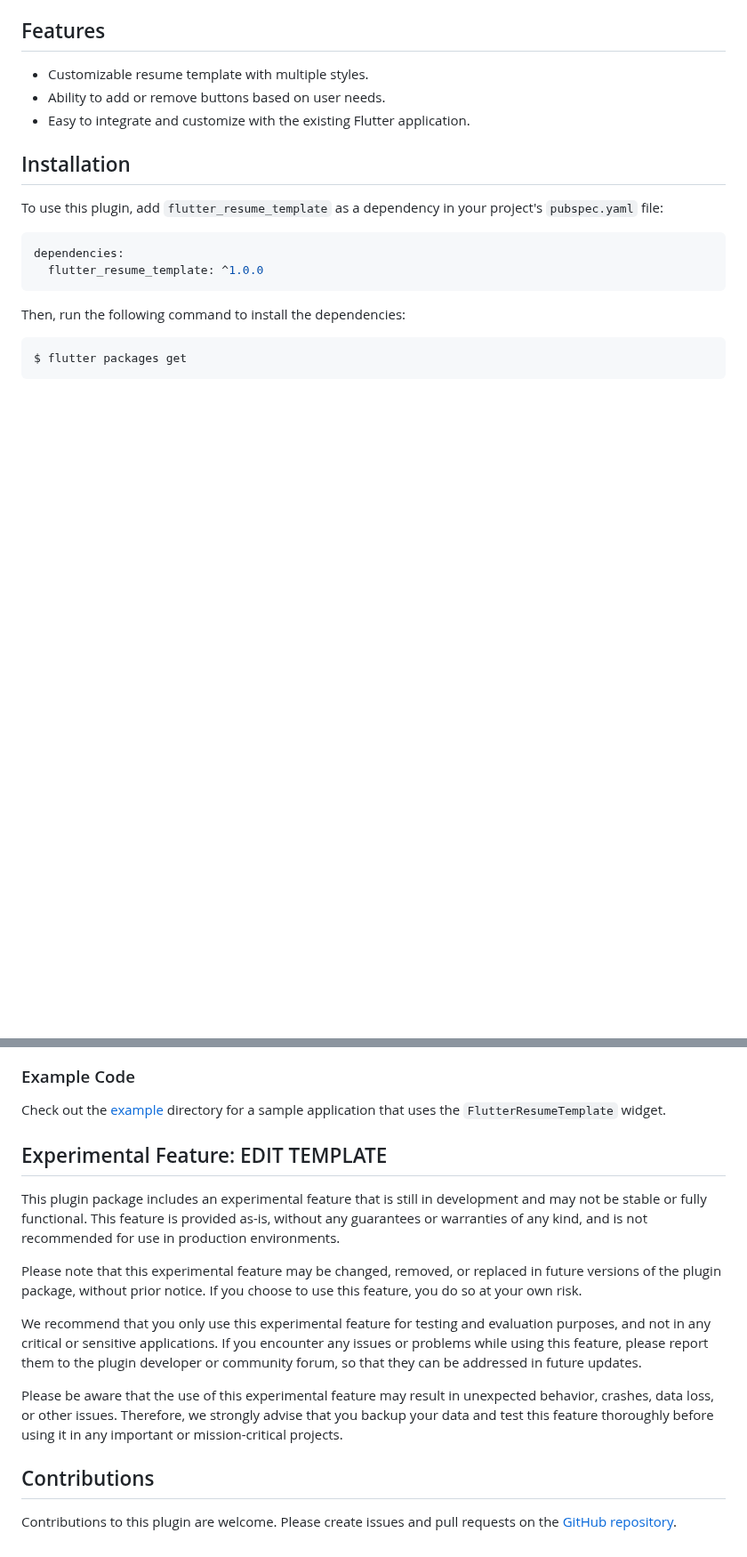
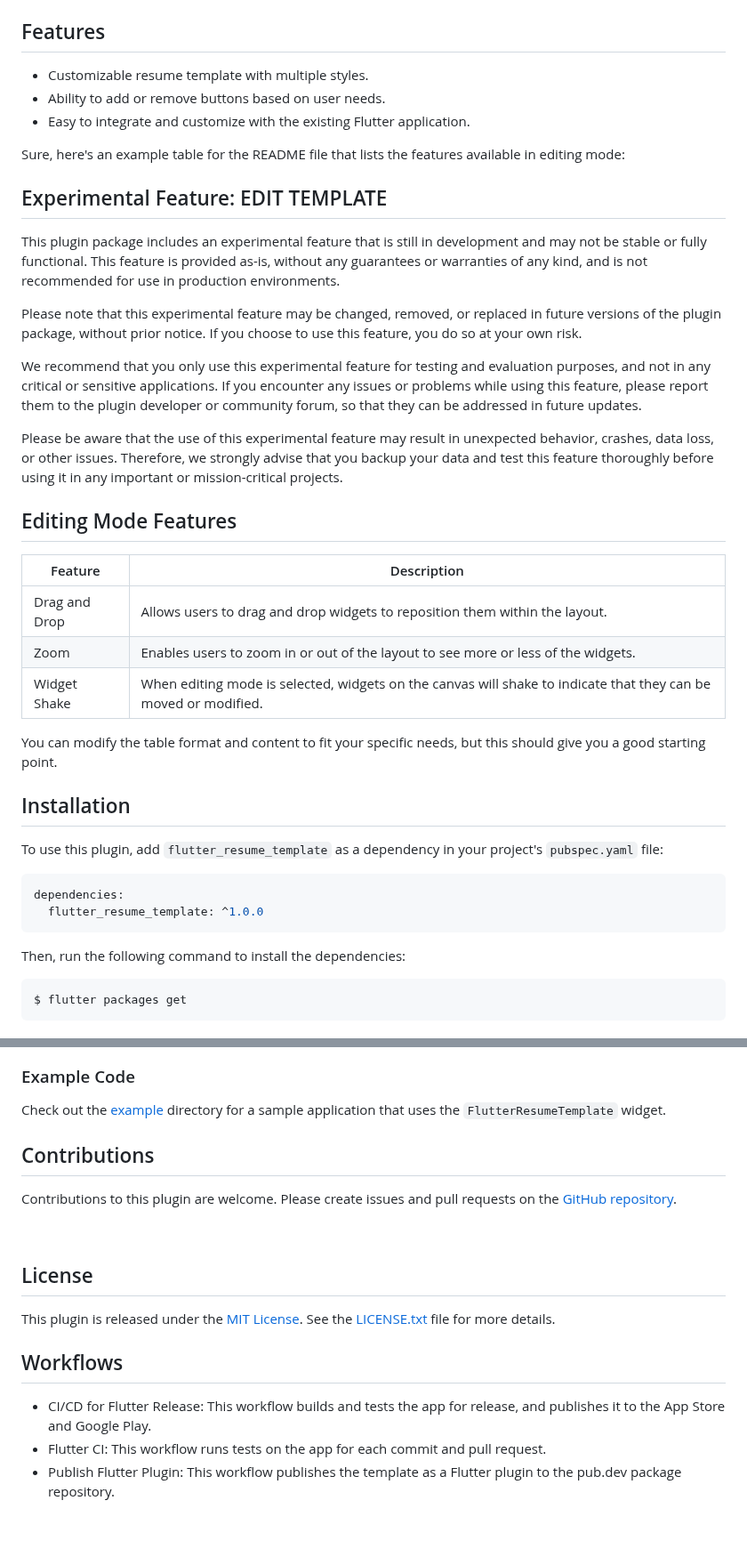
Before and after one commit to JordyHers-org/flutter_resume_template, a Markdown page: README.md, 2 parts joined by grey strips. Shown at 89% size. GitHub-like rendering; blank space fills up the shorter version.

```diff
--- a/README.md
+++ b/README.md
@@ -7,6 +17,30 @@ The `flutter_resume_template` plugin provides a customizable resume template tha
 - Customizable resume template with multiple styles.
 - Ability to add or remove buttons based on user needs.
 - Easy to integrate and customize with the existing Flutter application.
+
+ Sure, here's an example table for the README file that lists the features available in editing mode:
+<br/>
+
+## Experimental Feature: EDIT TEMPLATE
+
+This plugin package includes an experimental feature that is still in development and may not be stable or fully functional. This feature is provided as-is, without any guarantees or warranties of any kind, and is not recommended for use in production environments.
+
+Please note that this experimental feature may be changed, removed, or replaced in future versions of the plugin package, without prior notice. If you choose to use this feature, you do so at your own risk.
+
+We recommend that you only use this experimental feature for testing and evaluation purposes, and not in any critical or sensitive applications. If you encounter any issues or problems while using this feature, please report them to the plugin developer or community forum, so that they can be addressed in future updates.
+
+Please be aware that the use of this experimental feature may result in unexpected behavior, crashes, data loss, or other issues. Therefore, we strongly advise that you backup your data and test this feature thoroughly before using it in any important or mission-critical projects.
+
+## Editing Mode Features
+
+| Feature | Description |
+|---------|-------------|
+| Drag and Drop | Allows users to drag and drop widgets to reposition them within the layout. |
+| Zoom | Enables users to zoom in or out of the layout to see more or less of the widgets. |
+| Widget Shake | When editing mode is selected, widgets on the canvas will shake to indicate that they can be moved or modified. |
+
+You can modify the table format and content to fit your specific needs, but this should give you a good starting point.
+<br/>
 
 ## Installation
 
@@ -72,18 +107,20 @@ class MyResumePage extends StatelessWidget {
 ### Example Code
 
 Check out the [example](example) directory for a sample application that uses the `FlutterResumeTemplate` widget.
-
-
-## Experimental Feature: EDIT TEMPLATE
-
-This plugin package includes an experimental feature that is still in development and may not be stable or fully functional. This feature is provided as-is, without any guarantees or warranties of any kind, and is not recommended for use in production environments.
-
-Please note that this experimental feature may be changed, removed, or replaced in future versions of the plugin package, without prior notice. If you choose to use this feature, you do so at your own risk.
-
-We recommend that you only use this experimental feature for testing and evaluation purposes, and not in any critical or sensitive applications. If you encounter any issues or problems while using this feature, please report them to the plugin developer or community forum, so that they can be addressed in future updates.
-
-Please be aware that the use of this experimental feature may result in unexpected behavior, crashes, data loss, or other issues. Therefore, we strongly advise that you backup your data and test this feature thoroughly before using it in any important or mission-critical projects.
+<br/>
 
 ## Contributions
 
-Contributions to this plugin are welcome. Please create issues and pull requests on the [GitHub repository](https://github.com/username/flutter_resume_template).
+Contributions to this plugin are welcome. Please create issues and pull requests on the [GitHub repository](https://github.com/jordyhers/flutter_resume_template).
+
+<br/>
+
+## License
+
+This plugin is released under the [MIT License](LICENSE.txt). See the [LICENSE.txt](LICENSE.txt) file for more details.
+
+## Workflows
+
+- CI/CD for Flutter Release: This workflow builds and tests the app for release, and publishes it to the App Store and Google Play.
+- Flutter CI: This workflow runs tests on the app for each commit and pull request.
+- Publish Flutter Plugin: This workflow publishes the template as a Flutter plugin to the pub.dev package repository.
```
Also changed, not shown: other parts of README.md (+15 -4 lines).
